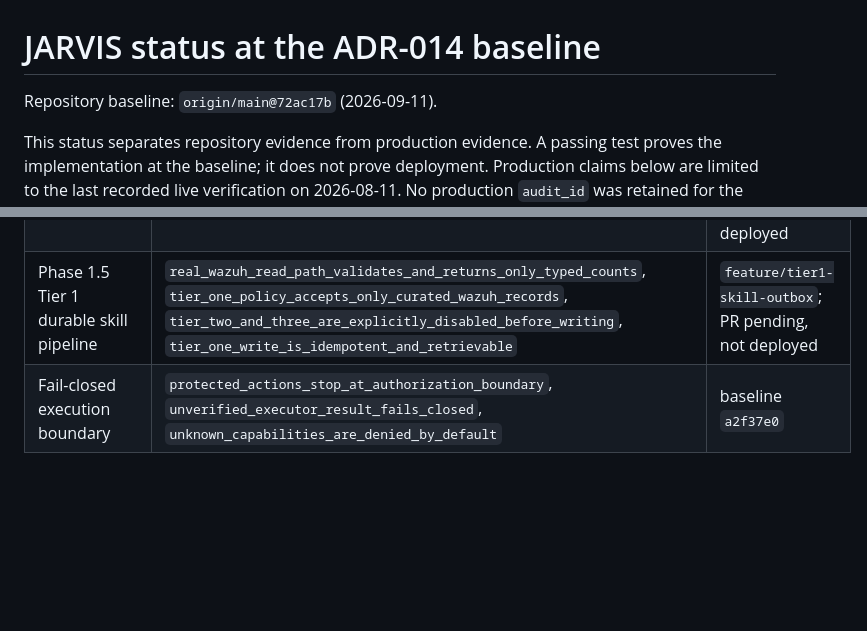
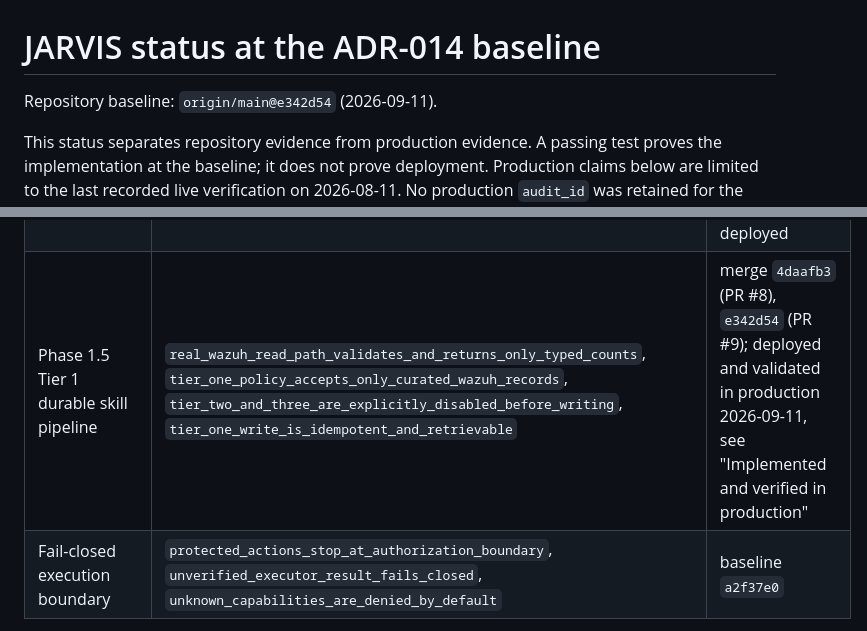
Before and after one commit to gonzalopaez/jarvis, a Markdown page: STATUS.md, 2 parts joined by grey strips. Rendered like a GitHub page; blank space fills up the shorter version.

```diff
--- a/STATUS.md
+++ b/STATUS.md
@@ -1,6 +1,6 @@
 # JARVIS status at the ADR-014 baseline
 
-Repository baseline: `origin/main@72ac17b` (2026-09-11).
+Repository baseline: `origin/main@e342d54` (2026-09-11).
 
 This status separates repository evidence from production evidence. A passing
 test proves the implementation at the baseline; it does not prove deployment.
@@ -50,7 +74,7 @@ that check.
 | Router-authoritative text/voice, RAG and model fallback | `router_alias_is_preserved_without_qdrant_context`, `qdrant_context_does_not_override_router_alias`, `router_owns_codex_fallback_and_cross_domain_model_decisions`, `conversation_and_transport_do_not_fix_model_aliases` | `0184eaf`, merge `17049f0`; not deployed |
 | Read-only governed skill memory | `skill_memory_enriches_context_without_overriding_router_alias`, `renders_only_bounded_active_matching_skills`, `documentary_collection_cannot_be_reused` | `26a14be`, merge `17049f0`; not deployed |
 | Verified-outcome skill write boundary | `verified_outcome_requires_durable_execution_and_tier_authorization`, `point_identifier_is_stable_and_qdrant_compatible` | `af6b39f`, merge `17049f0`; boundary only, no runtime producer, not deployed |
-| Phase 1.5 Tier 1 durable skill pipeline | `real_wazuh_read_path_validates_and_returns_only_typed_counts`, `tier_one_policy_accepts_only_curated_wazuh_records`, `tier_two_and_three_are_explicitly_disabled_before_writing`, `tier_one_write_is_idempotent_and_retrievable` | `feature/tier1-skill-outbox`; PR pending, not deployed |
+| Phase 1.5 Tier 1 durable skill pipeline | `real_wazuh_read_path_validates_and_returns_only_typed_counts`, `tier_one_policy_accepts_only_curated_wazuh_records`, `tier_two_and_three_are_explicitly_disabled_before_writing`, `tier_one_write_is_idempotent_and_retrievable` | merge `4daafb3` (PR #8), `e342d54` (PR #9); deployed and validated in production 2026-09-11, see "Implemented and verified in production" |
 | Fail-closed execution boundary | `protected_actions_stop_at_authorization_boundary`, `unverified_executor_result_fails_closed`, `unknown_capabilities_are_denied_by_default` | baseline `a2f37e0` |
 
 These tests generate in-memory `audit_id` values where applicable. They are not
```
Also changed, not shown: other parts of STATUS.md (+38 -2 lines).
